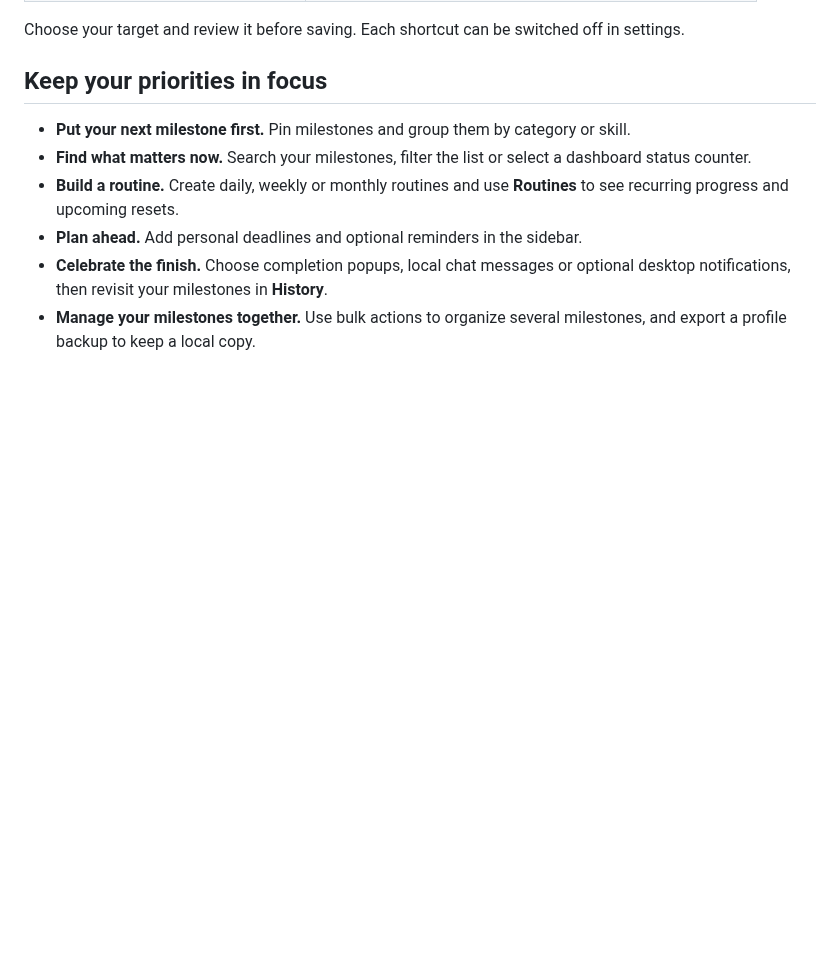
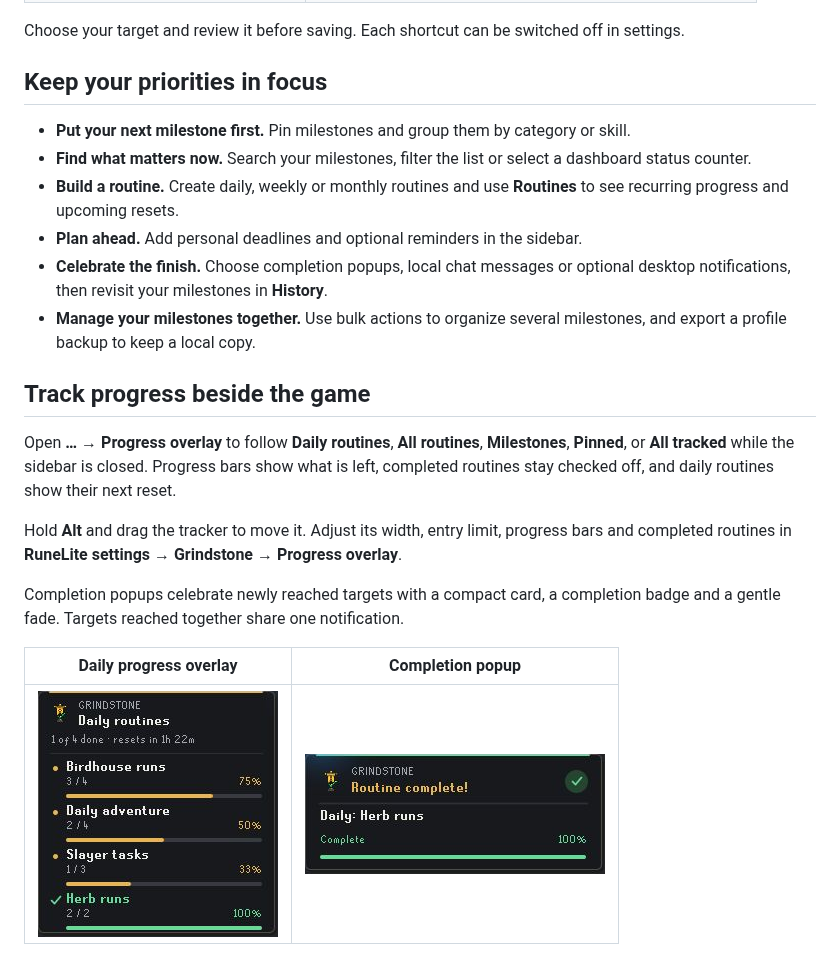
Before and after one commit to Alshaklawi/Grindstone, a Markdown page: README.md, the part around the change. Rendered like a GitHub page; pictures changed too: docs/images/completion-popup.png (added), docs/images/progress-overlay.png (added); blank space fills up the shorter version.

Commit message:
docs: showcase progress overlay and completion popup

```diff
--- a/README.md
+++ b/README.md
@@ -75,3 +75,15 @@ Choose your target and review it before saving. Each shortcut can be switched of
 - **Plan ahead.** Add personal deadlines and optional reminders in the sidebar.
 - **Celebrate the finish.** Choose completion popups, local chat messages or optional desktop notifications, then revisit your milestones in **History**.
 - **Manage your milestones together.** Use bulk actions to organize several milestones, and export a profile backup to keep a local copy.
+
+## Track progress beside the game
+
+Open **… → Progress overlay** to follow **Daily routines**, **All routines**, **Milestones**, **Pinned**, or **All tracked** while the sidebar is closed. Progress bars show what is left, completed routines stay checked off, and daily routines show their next reset.
+
+Hold **Alt** and drag the tracker to move it. Adjust its width, entry limit, progress bars and completed routines in **RuneLite settings → Grindstone → Progress overlay**.
+
+Completion popups celebrate newly reached targets with a compact card, a completion badge and a gentle fade. Targets reached together share one notification.
+
+| Daily progress overlay | Completion popup |
+| --- | --- |
+| <img src="docs/images/progress-overlay.png" width="240" alt="Daily routines overlay with progress bars, completed herb runs and a reset countdown"> | <img src="docs/images/completion-popup.png" width="300" alt="Routine completion notification with a checkmark and full progress bar"> |
```
